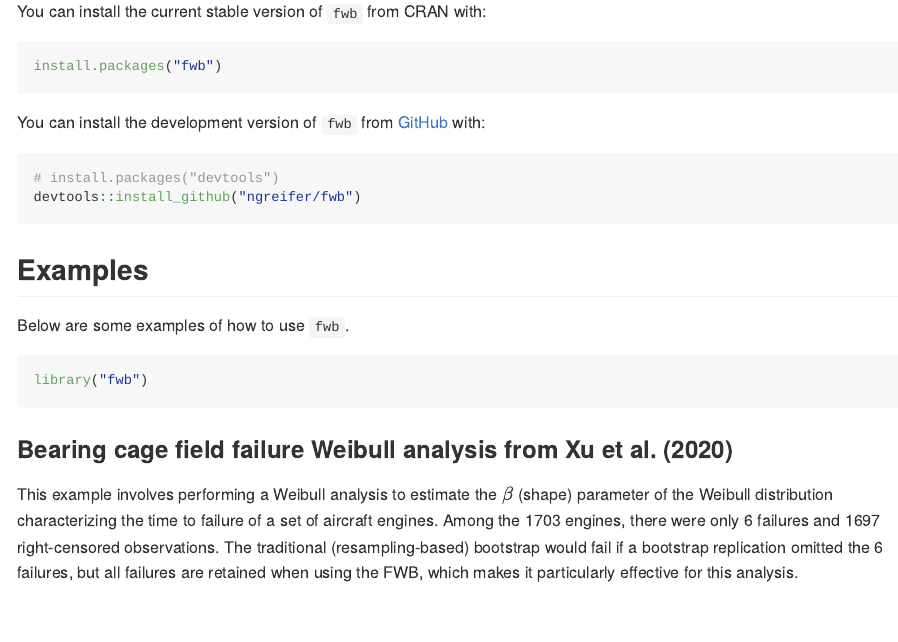
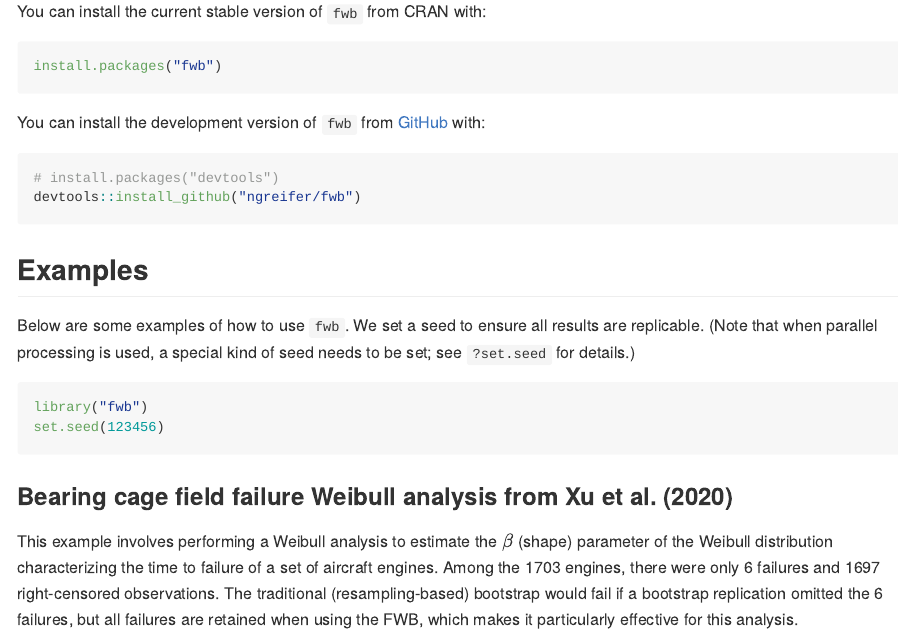
Before and after one commit to ngreifer/fwb, an R Markdown document (README.Rmd): the page in a window 1100 px wide, from 450 px down. The pictures show the output file README.md that the author committed with the source, drawn offline in the style of GitHub; badge pictures from the web are left out.

Commit message:
README updates

````diff
--- a/README.Rmd
+++ b/README.Rmd
@@ -41,10 +41,11 @@ devtools::install_github("ngreifer/fwb")
 
 ## Examples
 
-Below are some examples of how to use `fwb`.
+Below are some examples of how to use `fwb`. We set a seed to ensure all results are replicable. (Note that when parallel processing is used, a special kind of seed needs to be set; see `?set.seed` for details.)
 
 ```{r}
 library("fwb")
+set.seed(123456)
 ```
 
 ### Bearing cage field failure Weibull analysis from Xu et al. (2020)
````
Also changed, not shown: README.md, README.Rmd (2 more changed lines), 2 other files.
